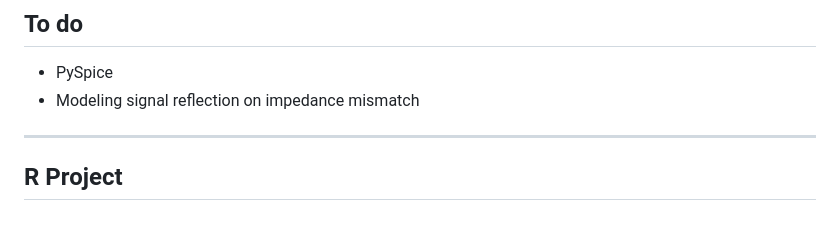
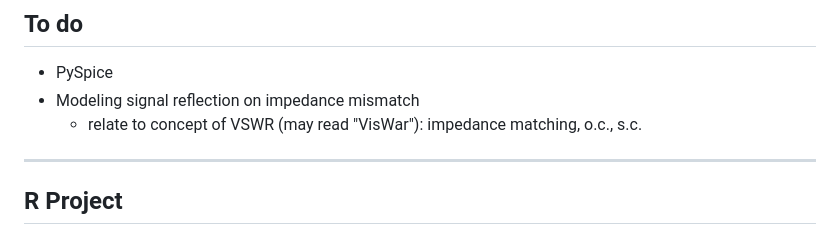
Before and after one commit to tatpongkatanyukul/LCA, a Markdown page: README.md, the part around the change. GitHub-like rendering.

```diff
--- a/README.md
+++ b/README.md
@@ -3,6 +3,7 @@
 
 * PySpice
 * Modeling signal reflection on impedance mismatch
+  * relate to concept of VSWR (may read "VisWar"): impedance matching, o.c., s.c.
 
 ---
 ## R Project
```
